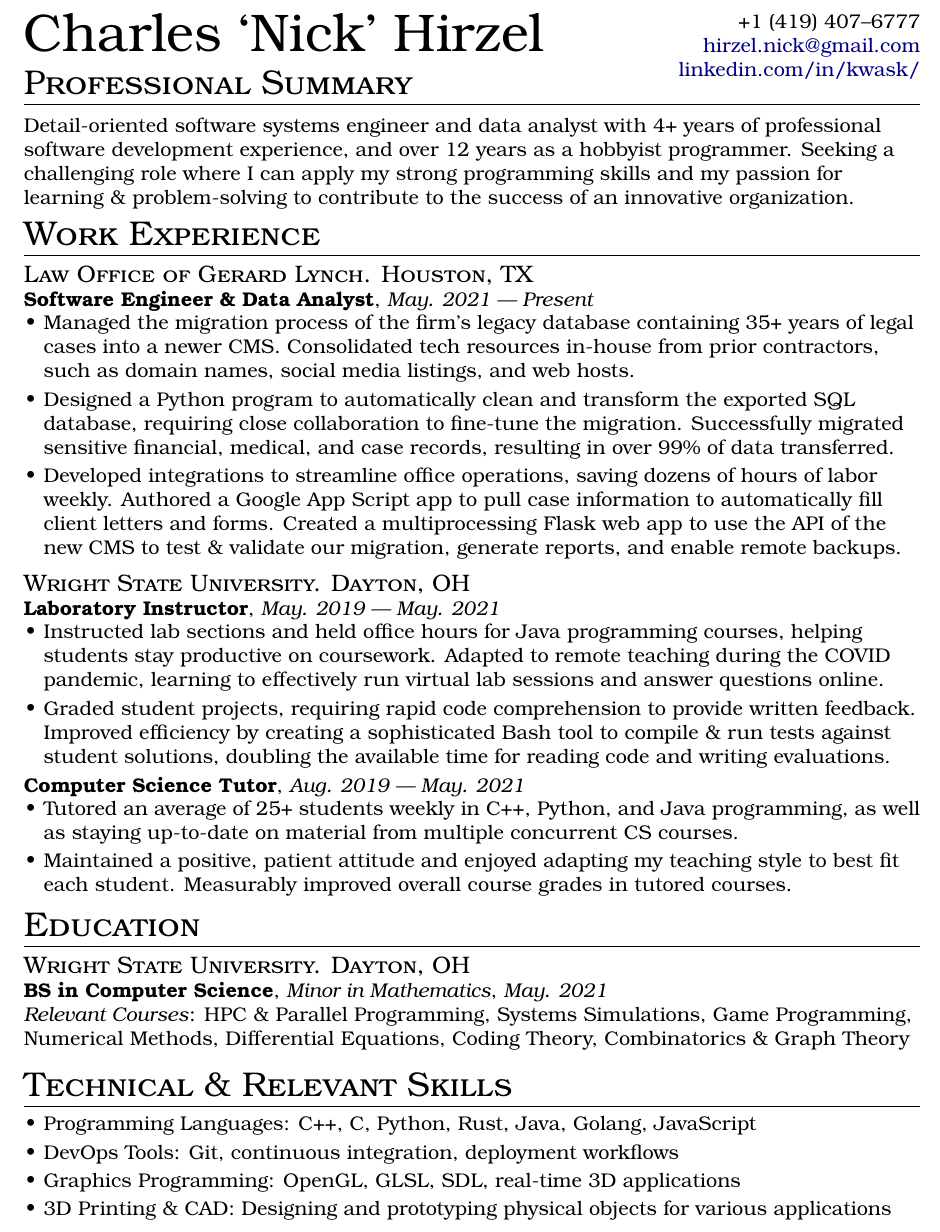
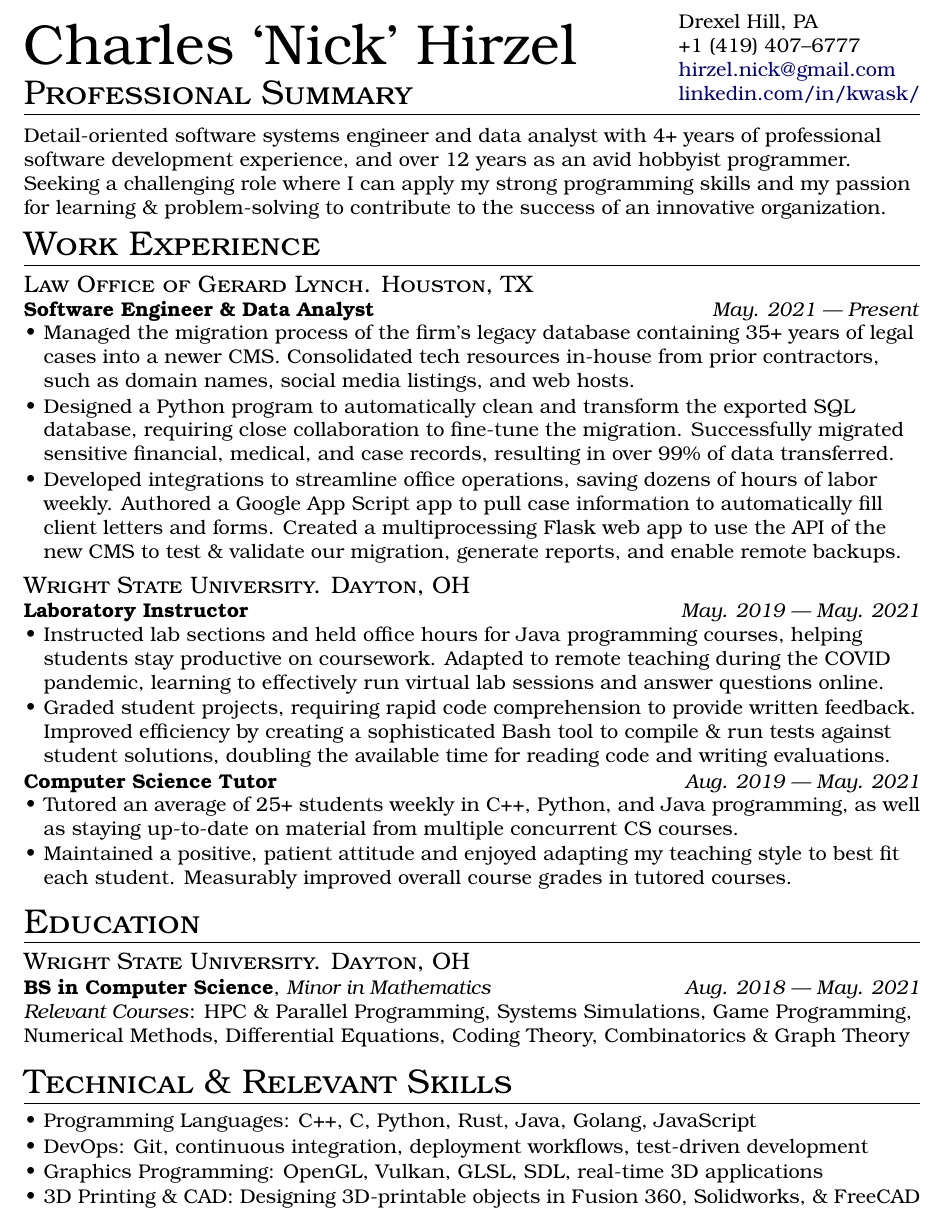
Before and after one commit to Kwask/resume, a LaTeX CV (nick_hirzel_resume.tex, which reads resume.cls): part of the page, cut at the place of the change. Compiled offline with pdfLaTeX.

Commit message:
moves dates back into seperate column

```diff
--- a/nick_hirzel_resume.tex
+++ b/nick_hirzel_resume.tex
@@ -25,19 +25,20 @@
 \begin{document}
 
 % contact
-\begin{tabular*}{7.5in}{l@{\extracolsep{\fill}}r}
-    \multirow{2}{*}{{\fontsize{32pt}{12pt}\selectfont Charles `Nick' Hirzel}} & +1 (419) 407--6777\\
+\begin{tabular*}{7.5in}{l@{\extracolsep{\fill}}l}
+    \multirow{3}{*}{{\fontsize{34pt}{12pt}\selectfont Charles `Nick' Hirzel}} & Drexel Hill, PA\\
+    & +1 (419) 407--6777\\
     & \href{mailto:hirzel.nick@gmail.com}{hirzel.nick@gmail.com}\\
-    & \href{https://www.linkedin.com/in/kwask/}{linkedin.com/in/kwask/} \\
+    & \href{https://www.linkedin.com/in/kwask/}{linkedin.com/in/kwask/}\\
 \end{tabular*}
 
 % summary
-\vspace{-1.5em}
+\vspace{-2.2em}
 \section{Professional Summary}
 \vspace{-0.5em}
 \rule{7.5in}{0.2pt}
 \vspace{-1.em}
-\par Detail-oriented software systems engineer and data analyst with 4+ years of professional software development experience, and over 12 years as a hobbyist programmer. Seeking a challenging role where I can apply my strong programming skills and my passion for learning \& problem-solving to contribute to the success of an innovative organization.
+\par Detail-oriented software systems engineer and data analyst with 4+ years of professional software development experience, and over 12 years as an avid hobbyist programmer. Seeking a challenging role where I can apply my strong programming skills and my passion for learning \& problem-solving to contribute to the success of an innovative organization.
 
 % experience
 \vspace{-0.5em}
@@ -47,7 +48,10 @@
 \vspace{-1.85em}
 
 \subsection{Law Office of Gerard Lynch. Houston, TX}
-\textbf{Software Engineer \& Data Analyst}, \textit{May. 2021 --- Present}\\
+\vspace{-0.15em}
+\begin{tabular*}{7.5in}{l@{\extracolsep{\fill}}r}
+    \textbf{Software Engineer \& Data Analyst} & \textit{May. 2021 --- Present}\\
+\end{tabular*}
 \vspace{0.15em}
 \begin{minipage}{\linewidth}
     \begin{itemize}
@@ -57,8 +61,12 @@
     \end{itemize}
 \end{minipage}
 
+\vspace{-0.25em}
 \subsection{Wright State University. Dayton, OH}
-\textbf{Laboratory Instructor}, \textit{May. 2019 --- May. 2021}\\
+\vspace{-0.15em}
+\begin{tabular*}{7.5in}{l@{\extracolsep{\fill}}r}
+    \textbf{Laboratory Instructor} & \textit{May. 2019 --- May. 2021}\\
+\end{tabular*}
 \vspace{0.15em}
 \begin{minipage}{\linewidth}
     \begin{itemize}
@@ -84,7 +92,10 @@
 \rule{7.5in}{0.2pt}
 \vspace{-1.85em}
 \subsection{Wright State University. Dayton, OH}
-\textbf{BS in Computer Science}, \textit{Minor in Mathematics}, \textit{May. 2021}\\
+\vspace{-0.15em}
+\begin{tabular*}{7.5in}{l@{\extracolsep{\fill}}r}
+    \textbf{BS in Computer Science}, \textit{Minor in Mathematics} & \textit{Aug. 2018 --- May. 2021}\\
+\end{tabular*}
 \textit{Relevant Courses}: HPC \& Parallel Programming, Systems Simulations, Game Programming, Numerical Methods, Differential Equations, Coding Theory, Combinatorics \& Graph Theory\\
 
 % tech & skills
@@ -96,9 +107,9 @@
 \begin{minipage}{\linewidth}
     \begin{itemize}
         \item Programming Languages: C++, C, Python, Rust, Java, Golang, JavaScript
-        \item DevOps Tools: Git, continuous integration, deployment workflows
-        \item Graphics Programming: OpenGL, GLSL, SDL, real-time 3D applications
-        \item 3D Printing \& CAD: Designing and prototyping physical objects for various applications
+        \item DevOps: Git, continuous integration, deployment workflows, test-driven development
+        \item Graphics Programming: OpenGL, Vulkan, GLSL, SDL, real-time 3D applications
+        \item 3D Printing \& CAD: Designing 3D-printable objects in Fusion 360, Solidworks, \& FreeCAD
     \end{itemize}
 \end{minipage}
 
--- a/resume.cls
+++ b/resume.cls
@@ -13,7 +13,7 @@
 \RequirePackage{anyfontsize}
 \RequirePackage{ragged2e}
 
-\setlist[itemize]{before=\csname par\endcsname\raggedright, itemsep=-0.2em, leftmargin=1em, rightmargin=0em, partopsep=0pt}
+\setlist[itemize]{before=\csname par\endcsname\raggedright, itemsep=-0.35em, leftmargin=1em, rightmargin=0em, partopsep=0pt}
 \definecolor{linkcolor}{HTML}{000088}
 \hypersetup{
     colorlinks=true,
```
Also changed, not shown: nick_hirzel_resume.tex (6 more changed lines).
